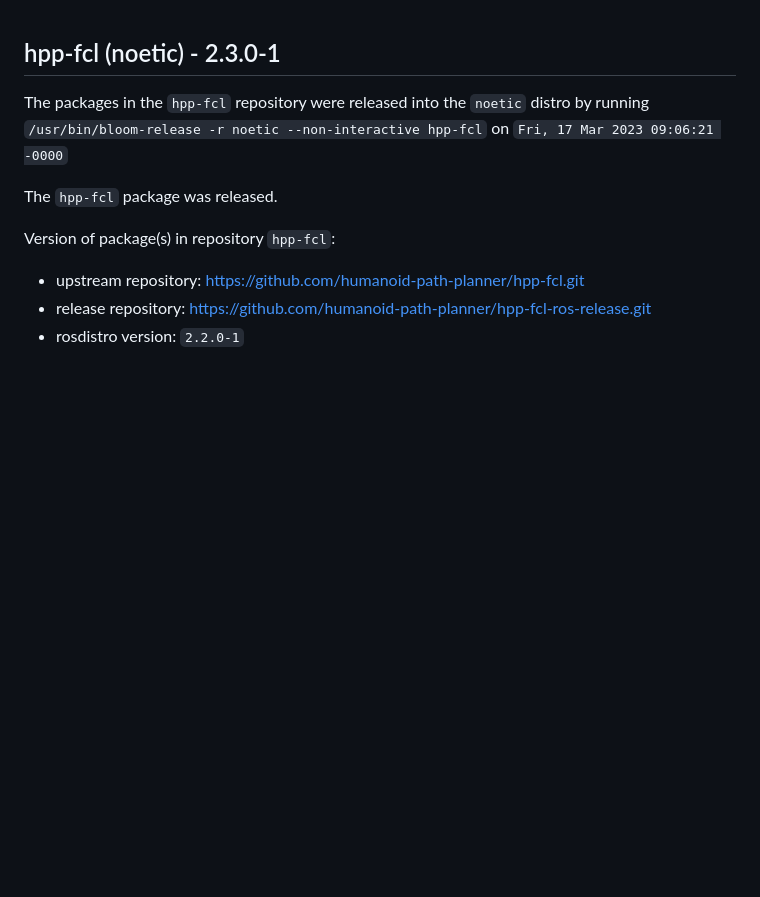
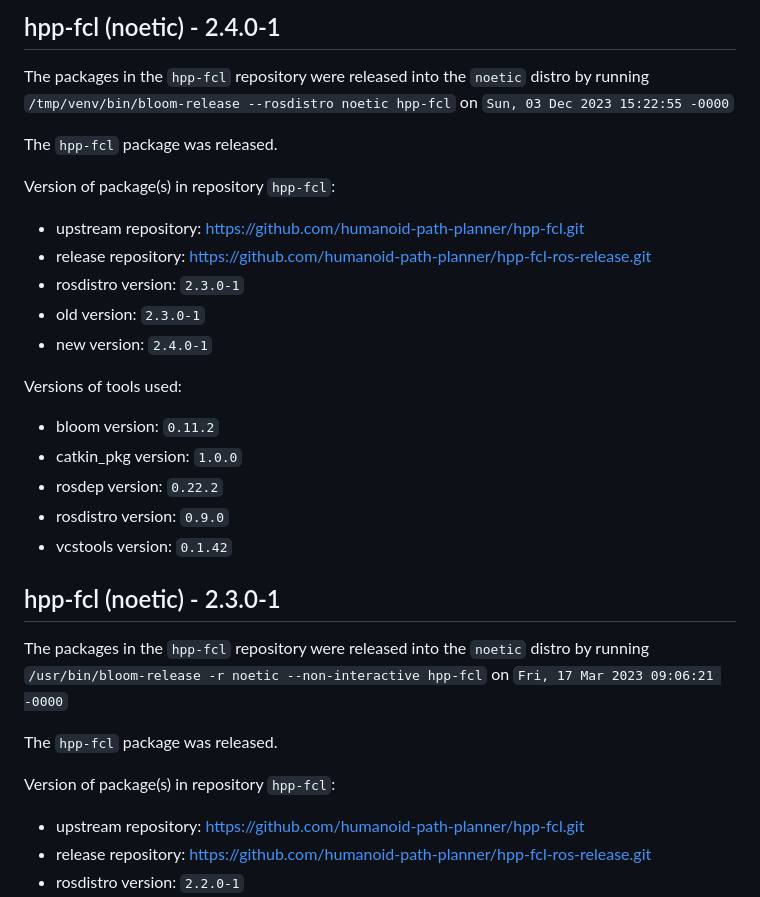
Before and after one commit to humanoid-path-planner/hpp-fcl-ros-release, a Markdown page: README.md, the part around the change. Drawn GitHub-style; blank space fills up the shorter version.

```diff
--- a/README.md
+++ b/README.md
@@ -1,3 +1,26 @@
+## hpp-fcl (noetic) - 2.4.0-1
+
+The packages in the `hpp-fcl` repository were released into the `noetic` distro by running `/tmp/venv/bin/bloom-release --rosdistro noetic hpp-fcl` on `Sun, 03 Dec 2023 15:22:55 -0000`
+
+The `hpp-fcl` package was released.
+
+Version of package(s) in repository `hpp-fcl`:
+
+- upstream repository: https://github.com/humanoid-path-planner/hpp-fcl.git
+- release repository: https://github.com/humanoid-path-planner/hpp-fcl-ros-release.git
+- rosdistro version: `2.3.0-1`
+- old version: `2.3.0-1`
+- new version: `2.4.0-1`
+
+Versions of tools used:
+
+- bloom version: `0.11.2`
+- catkin_pkg version: `1.0.0`
+- rosdep version: `0.22.2`
+- rosdistro version: `0.9.0`
+- vcstools version: `0.1.42`
+
+
 ## hpp-fcl (noetic) - 2.3.0-1
 
 The packages in the `hpp-fcl` repository were released into the `noetic` distro by running `/usr/bin/bloom-release -r noetic --non-interactive hpp-fcl` on `Fri, 17 Mar 2023 09:06:21 -0000`
```
